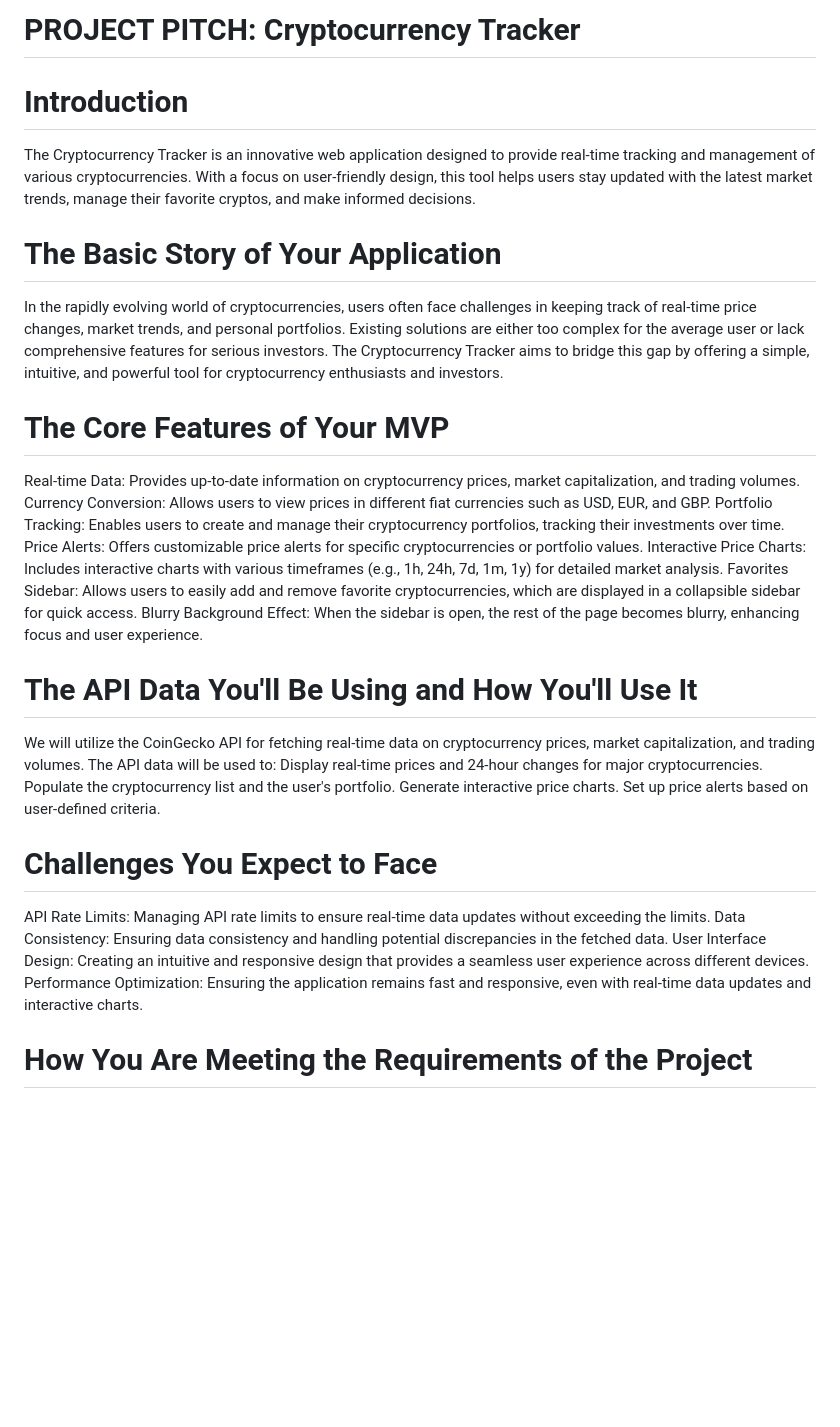
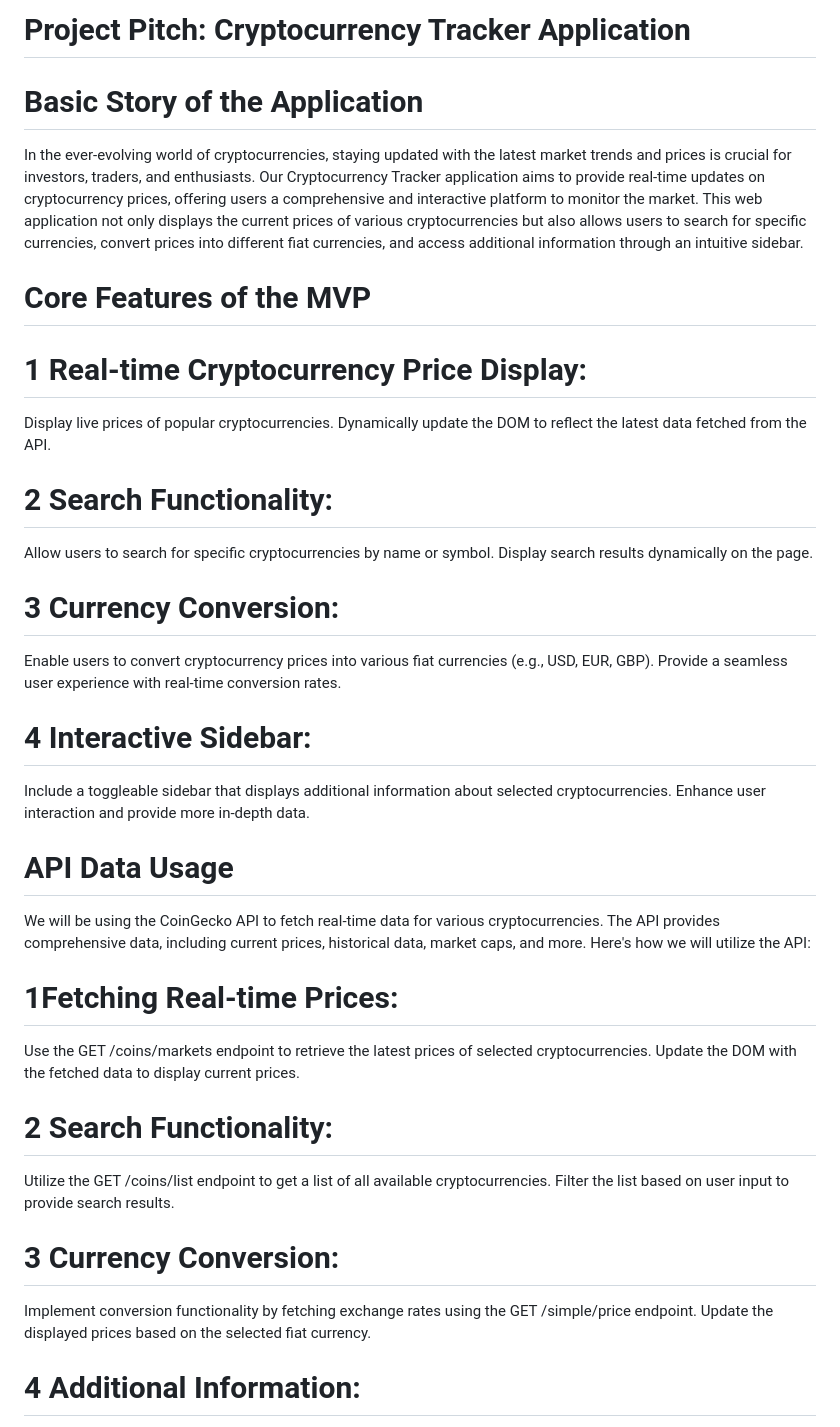
Before and after one commit to stanleyndonj/Cryptocurrency-Tracker, a Markdown page: pitch.md, the part around one of its changes. GitHub-like rendering; blank space fills up the shorter version.

Commit message:
complete

```diff
--- a/pitch.md
+++ b/pitch.md
@@ -1,36 +1,39 @@
-# PROJECT PITCH: Cryptocurrency Tracker
-# Introduction
+# Project Pitch: Cryptocurrency Tracker Application
+# Basic Story of the Application
 
-The Cryptocurrency Tracker is an innovative web application designed to provide real-time tracking and management of various cryptocurrencies. With a focus on user-friendly design, this tool helps users stay updated with the latest market trends, manage their favorite cryptos, and make informed decisions.
+In the ever-evolving world of cryptocurrencies, staying updated with the latest market trends and prices is crucial for investors, traders, and enthusiasts. Our Cryptocurrency Tracker application aims to provide real-time updates on cryptocurrency prices, offering users a comprehensive and interactive platform to monitor the market. This web application not only displays the current prices of various cryptocurrencies but also allows users to search for specific currencies, convert prices into different fiat currencies, and access additional information through an intuitive sidebar.
 
-# The Basic Story of Your Application
+# Core Features of the MVP
+# 1 Real-time Cryptocurrency Price Display:
 
-In the rapidly evolving world of cryptocurrencies, users often face challenges in keeping track of real-time price changes, market trends, and personal portfolios. Existing solutions are either too complex for the average user or lack comprehensive features for serious investors. The Cryptocurrency Tracker aims to bridge this gap by offering a simple, intuitive, and powerful tool for cryptocurrency enthusiasts and investors.
+Display live prices of popular cryptocurrencies.
+Dynamically update the DOM to reflect the latest data fetched from the API.
+# 2 Search Functionality:
 
-# The Core Features of Your MVP
+Allow users to search for specific cryptocurrencies by name or symbol.
+Display search results dynamically on the page.
+# 3 Currency Conversion:
 
-Real-time Data: Provides up-to-date information on cryptocurrency prices, market capitalization, and trading volumes.
-Currency Conversion: Allows users to view prices in different fiat currencies such as USD, EUR, and GBP.
-Portfolio Tracking: Enables users to create and manage their cryptocurrency portfolios, tracking their investments over time.
-Price Alerts: Offers customizable price alerts for specific cryptocurrencies or portfolio values.
-Interactive Price Charts: Includes interactive charts with various timeframes (e.g., 1h, 24h, 7d, 1m, 1y) for detailed market analysis.
-Favorites Sidebar: Allows users to easily add and remove favorite cryptocurrencies, which are displayed in a collapsible sidebar for quick access.
-Blurry Background Effect: When the sidebar is open, the rest of the page becomes blurry, enhancing focus and user experience.
+Enable users to convert cryptocurrency prices into various fiat currencies (e.g., USD, EUR, GBP).
+Provide a seamless user experience with real-time conversion rates.
+# 4 Interactive Sidebar:
 
-# The API Data You'll Be Using and How You'll Use It
+Include a toggleable sidebar that displays additional information about selected cryptocurrencies.
+Enhance user interaction and provide more in-depth data.
+# API Data Usage
+We will be using the CoinGecko API to fetch real-time data for various cryptocurrencies. The API provides comprehensive data, including current prices, historical data, market caps, and more. Here's how we will utilize the API:
 
-We will utilize the CoinGecko API for fetching real-time data on cryptocurrency prices, market capitalization, and trading volumes. The API data will be used to:
-Display real-time prices and 24-hour changes for major cryptocurrencies.
-Populate the cryptocurrency list and the user's portfolio.
-Generate interactive price charts.
-Set up price alerts based on user-defined criteria.
+# 1Fetching Real-time Prices:
 
-# Challenges You Expect to Face
+Use the GET /coins/markets endpoint to retrieve the latest prices of selected cryptocurrencies.
+Update the DOM with the fetched data to display current prices.
+# 2 Search Functionality:
 
-API Rate Limits: Managing API rate limits to ensure real-time data updates without exceeding the limits.
-Data Consistency: Ensuring data consistency and handling potential discrepancies in the fetched data.
-User Interface Design: Creating an intuitive and responsive design that provides a seamless user experience across different devices.
-Performance Optimization: Ensuring the application remains fast and responsive, even with real-time data updates and interactive charts.
+Utilize the GET /coins/list endpoint to get a list of all available cryptocurrencies.
+Filter the list based on user input to provide search results.
+# 3 Currency Conversion:
 
-# How You Are Meeting the Requirements of the Project
+Implement conversion functionality by fetching exchange rates using the GET /simple/price endpoint.
+Update the displayed prices based on the selected fiat currency.
+# 4 Additional Information:
 
```
Also changed, not shown: other parts of pitch.md (+39 -5 lines).
